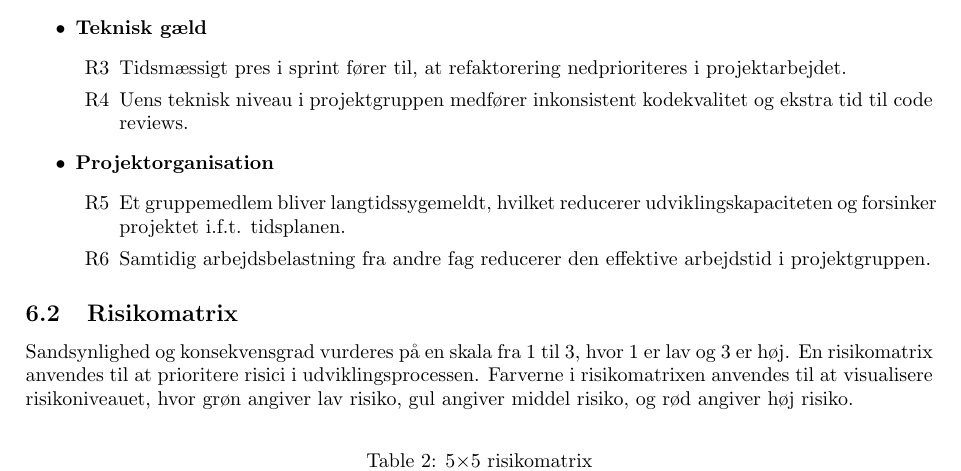
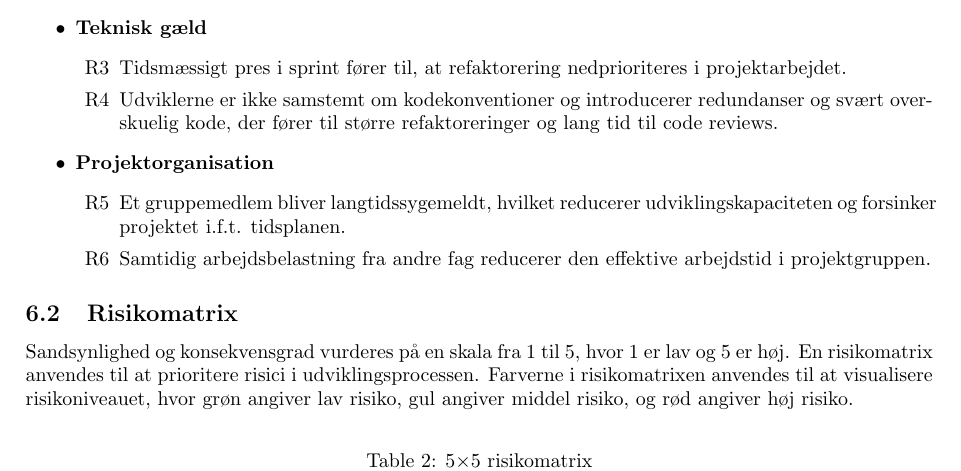
Before and after one commit to TacoKarl/kpolo, a LaTeX document (rapport/latex-rapport/main.tex, which reads rapport/latex-rapport/Dokumenter/06-risikoanalyse/risikoanalyse.tex): part of page 6 of 11, cut so that both start at the same text. Compiled offline with pdfLaTeX.

Commit message:
lav rettelser ud fra thors kommentarer

```diff
--- a/rapport/latex-rapport/Dokumenter/06-risikoanalyse/risikoanalyse.tex
+++ b/rapport/latex-rapport/Dokumenter/06-risikoanalyse/risikoanalyse.tex
@@ -37,7 +37,7 @@ Desuden bør udviklingsopgaverne fordeles jævnt, og der bør etableres konventi
     \item \textbf{Teknisk gæld}
     \begin{itemize}
         \item[R3] Tidsmæssigt pres i sprint fører til, at refaktorering nedprioriteres i projektarbejdet.
-        \item[R4] Uens teknisk niveau i projektgruppen medfører inkonsistent kodekvalitet og ekstra tid til code reviews.
+        \item[R4] Udviklerne er ikke samstemt om kodekonventioner og introducerer redundanser og svært overskuelig kode, der fører til større refaktoreringer og lang tid til code reviews.
     \end{itemize}
 
 
@@ -49,7 +49,7 @@ Desuden bør udviklingsopgaverne fordeles jævnt, og der bør etableres konventi
 \end{itemize}
 
 \subsection{Risikomatrix}\label{subsec:risikomatrix}
-Sandsynlighed og konsekvensgrad vurderes på en skala fra 1 til 3, hvor 1 er lav og 3 er høj.
+Sandsynlighed og konsekvensgrad vurderes på en skala fra 1 til 5, hvor 1 er lav og 5 er høj.
 En risikomatrix anvendes til at prioritere risici i udviklingsprocessen.
 Farverne i risikomatrixen anvendes til at visualisere risikoniveauet,
 hvor grøn angiver lav risiko, gul angiver middel risiko, og rød angiver høj risiko.
```
